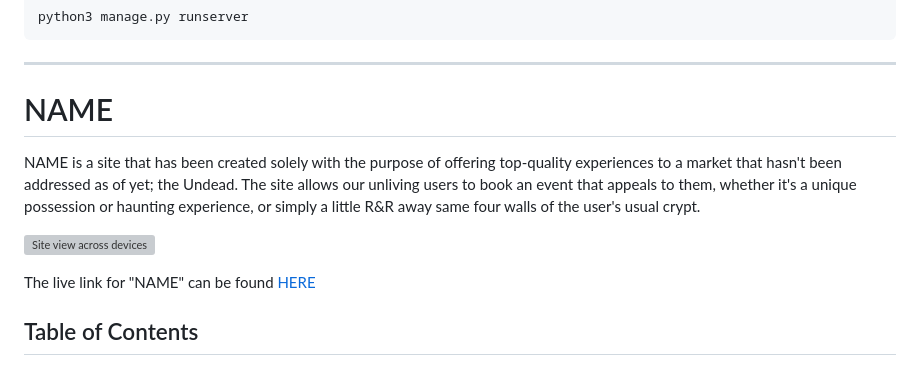
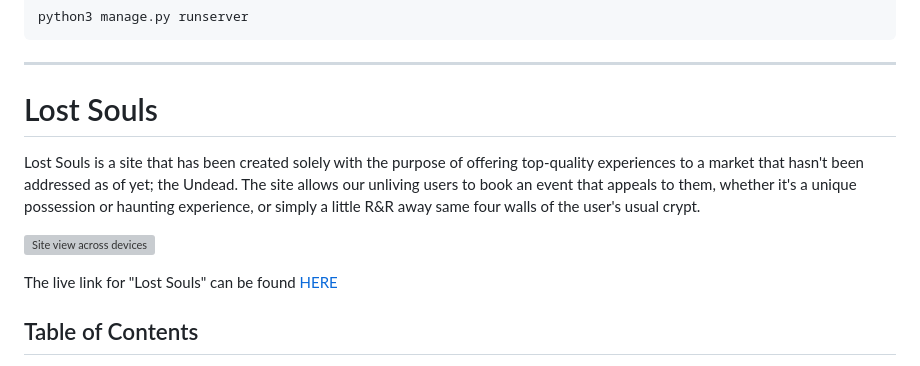
Before and after one commit to petedanielsmith/HalloweenHackathon2025, a Markdown page: README.md, the part around the change. Drawn GitHub-style; folded sections open; grey boxes are pictures that could not be loaded.

Commit message:
Updated site name.

```diff
--- a/README.md
+++ b/README.md
@@ -69,12 +69,12 @@ python3 manage.py runserver
 
 
 
-# NAME
-NAME is a site that has been created solely with the purpose of offering top-quality experiences to a market that hasn't been addressed as of yet; the Undead. The site allows our unliving users to book an event that appeals to them, whether it's a unique possession or haunting experience, or simply a little R&R away same four walls of the user's usual crypt.
+# Lost Souls
+Lost Souls is a site that has been created solely with the purpose of offering top-quality experiences to a market that hasn't been addressed as of yet; the Undead. The site allows our unliving users to book an event that appeals to them, whether it's a unique possession or haunting experience, or simply a little R&R away same four walls of the user's usual crypt.
 
 ![Site view across devices](route)
 
-The live link for "NAME" can be found [HERE](https://halloween-hackathon-25.petedanielsmith.co.uk/)
+The live link for "Lost Souls" can be found [HERE](https://halloween-hackathon-25.petedanielsmith.co.uk/)
 
 ## Table of Contents
 + [UX](#ux "UX")
```
